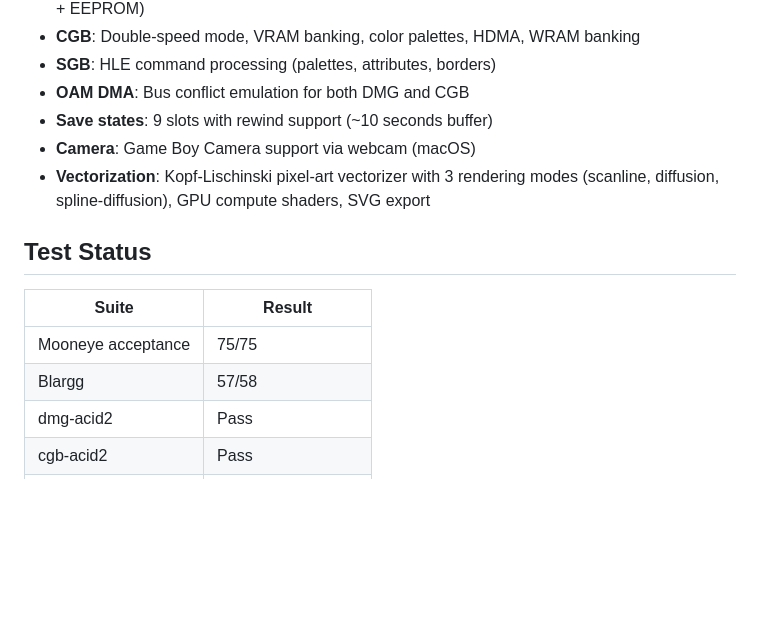
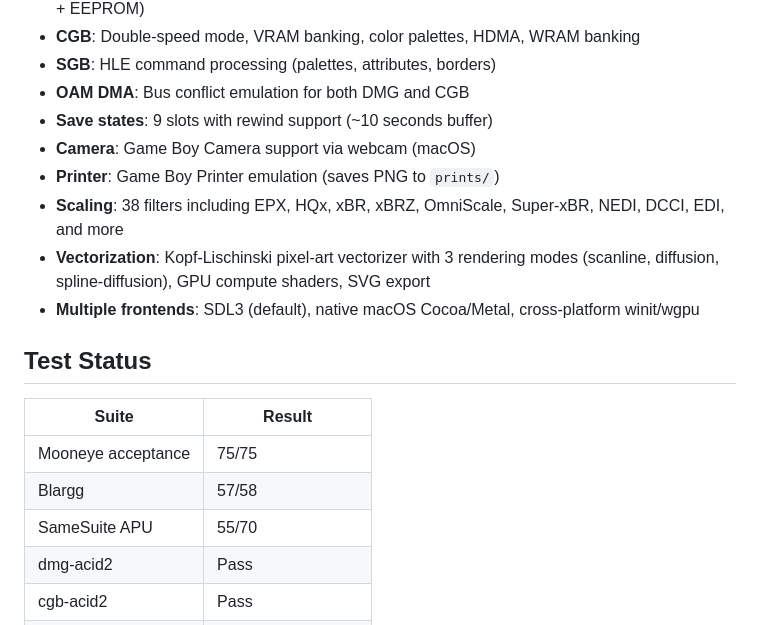
Before and after one commit to northbymidwest/vibeboy, a Markdown page: README.md, the part around one of its changes. Rendered like a GitHub page; blank space fills up the shorter version.

```diff
--- a/README.md
+++ b/README.md
@@ -75,7 +90,10 @@ The vectorize filters convert each frame to smooth vector paths using the [Kopf-
 - **OAM DMA**: Bus conflict emulation for both DMG and CGB
 - **Save states**: 9 slots with rewind support (~10 seconds buffer)
 - **Camera**: Game Boy Camera support via webcam (macOS)
+- **Printer**: Game Boy Printer emulation (saves PNG to `prints/`)
+- **Scaling**: 38 filters including EPX, HQx, xBR, xBRZ, OmniScale, Super-xBR, NEDI, DCCI, EDI, and more
 - **Vectorization**: Kopf-Lischinski pixel-art vectorizer with 3 rendering modes (scanline, diffusion, spline-diffusion), GPU compute shaders, SVG export
+- **Multiple frontends**: SDL3 (default), native macOS Cocoa/Metal, cross-platform winit/wgpu
 
 ## Test Status
 
@@ -83,6 +101,7 @@ The vectorize filters convert each frame to smooth vector paths using the [Kopf-
 |-------|--------|
 | Mooneye acceptance | 75/75 |
 | Blargg | 57/58 |
+| SameSuite APU | 55/70 |
 | dmg-acid2 | Pass |
 | cgb-acid2 | Pass |
 | cgb-acid-hell | Pass |
```
Also changed, not shown: other parts of README.md (+30 -5 lines), CLAUDE.md (+41 -30 lines).
